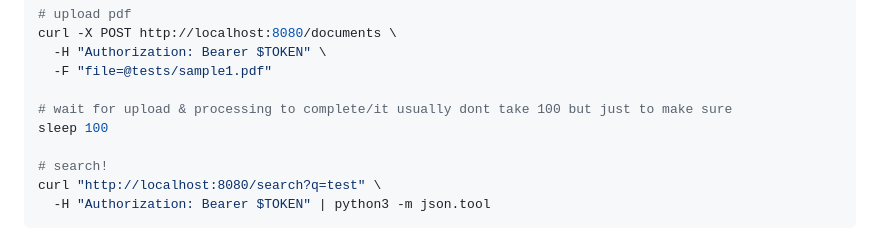
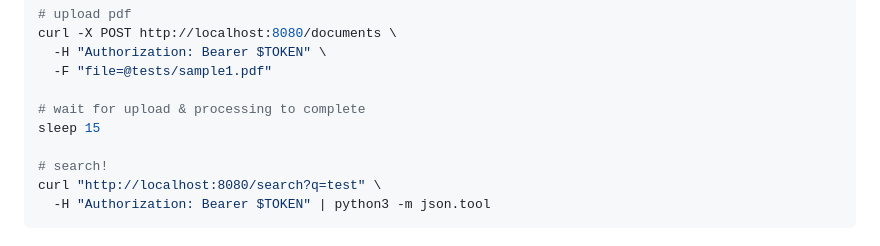
Before and after one commit to MikeLi12/SENG-468-FINAL-PROJECT, a Markdown page: README.md, the part around the change. Rendered like a GitHub page.

Commit message:
Update README.md to fit the wait time to 15

```diff
--- a/README.md
+++ b/README.md
@@ -228,8 +228,8 @@ curl -X POST http://localhost:8080/documents \
   -H "Authorization: Bearer $TOKEN" \
   -F "file=@tests/sample1.pdf"
 
-# wait for upload & processing to complete/it usually dont take 100 but just to make sure
-sleep 100
+# wait for upload & processing to complete
+sleep 15
 
 # search!
 curl "http://localhost:8080/search?q=test" \
```
